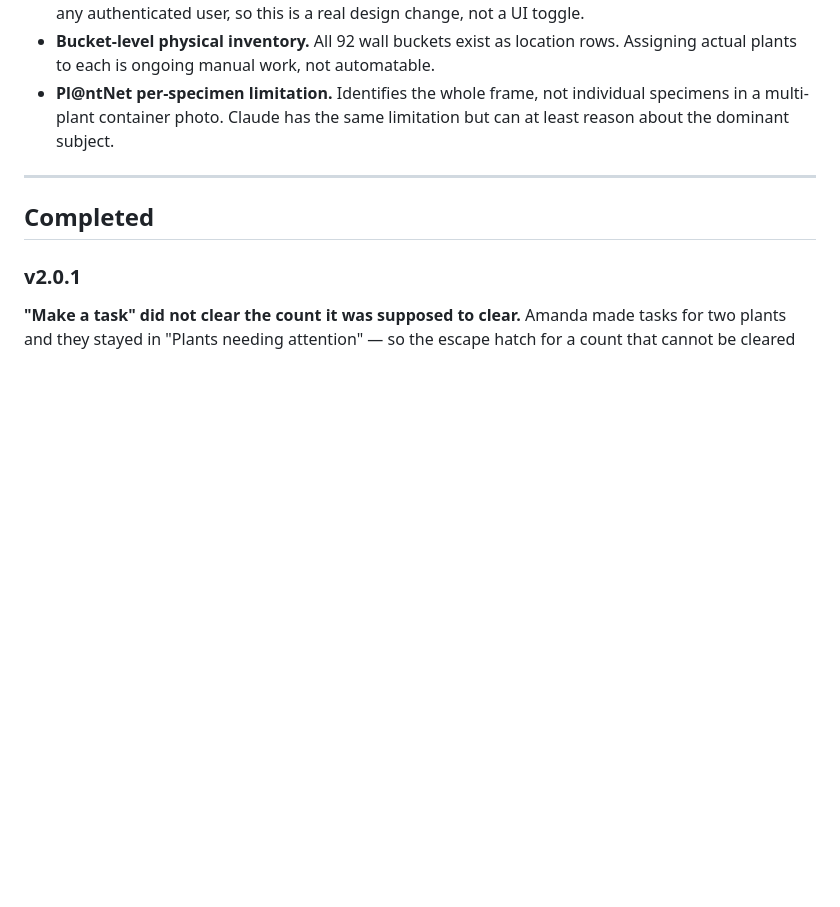
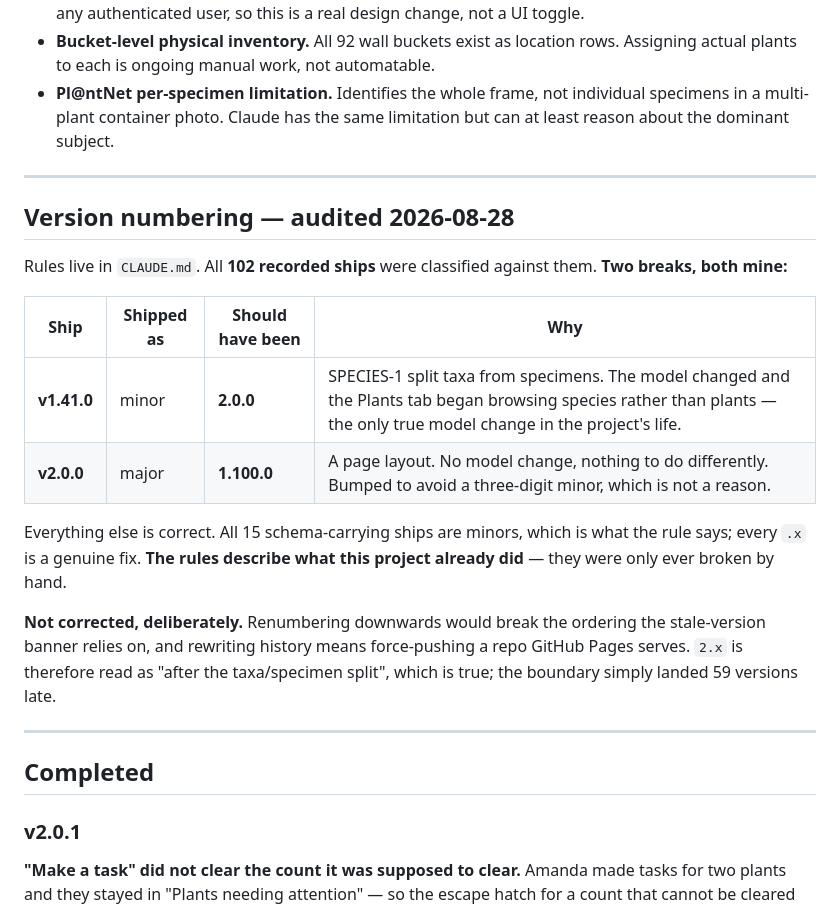
Before and after one commit to amadc0ck/adcock-plant-inventory-app, a Markdown page: BACKLOG.md, the part around the change. Drawn GitHub-style; blank space fills up the shorter version.

Commit message:
docs: audit all 102 ships against the version rules
Two breaks, both mine. v1.41.0 split taxa from specimens — the only true model
change in the project's life — and shipped as a minor; it should have been
2.0.0. v2.0.0 was a page layout and should have been 1.100.0.

Everything else classifies correctly: all 15 schema-carrying ships are minors,
which is what the rule says, and every .x is a genuine fix. The rules describe
what the project already did.

Not corrected on purpose — renumbering downwards breaks the ordering the
stale-version banner depends on, and rewriting history means force-pushing a
repo Pages serves. 2.x now reads as "after the taxa/specimen split", which is
true; the boundary just landed 59 versions late.

Co-Authored-By: Claude Opus 5 (1M context) <noreply@anthropic.com>
Claude-Session: https://claude.ai/code/session_01EjbWrpL9LSunhXePF17C6y

```diff
--- a/BACKLOG.md
+++ b/BACKLOG.md
@@ -269,6 +269,27 @@ Resolved without a junction table. `taxa.plant_type` already **is** plant-level
 - **Guest / read-only view.** Scoped as a question early on, never built. RLS currently grants full access to any authenticated user, so this is a real design change, not a UI toggle.
 - **Bucket-level physical inventory.** All 92 wall buckets exist as location rows. Assigning actual plants to each is ongoing manual work, not automatable.
 - **Pl@ntNet per-specimen limitation.** Identifies the whole frame, not individual specimens in a multi-plant container photo. Claude has the same limitation but can at least reason about the dominant subject.
+
+---
+
+## Version numbering — audited 2026-08-28
+
+Rules live in `CLAUDE.md`. All **102 recorded ships** were classified against
+them. **Two breaks, both mine:**
+
+| Ship | Shipped as | Should have been | Why |
+| --- | --- | --- | --- |
+| **v1.41.0** | minor | **2.0.0** | SPECIES-1 split taxa from specimens. The model changed and the Plants tab began browsing species rather than plants — the only true model change in the project's life. |
+| **v2.0.0** | major | **1.100.0** | A page layout. No model change, nothing to do differently. Bumped to avoid a three-digit minor, which is not a reason. |
+
+Everything else is correct. All 15 schema-carrying ships are minors, which is
+what the rule says; every `.x` is a genuine fix. **The rules describe what this
+project already did** — they were only ever broken by hand.
+
+**Not corrected, deliberately.** Renumbering downwards would break the ordering
+the stale-version banner relies on, and rewriting history means force-pushing a
+repo GitHub Pages serves. `2.x` is therefore read as "after the taxa/specimen
+split", which is true; the boundary simply landed 59 versions late.
 
 ---
 
```
